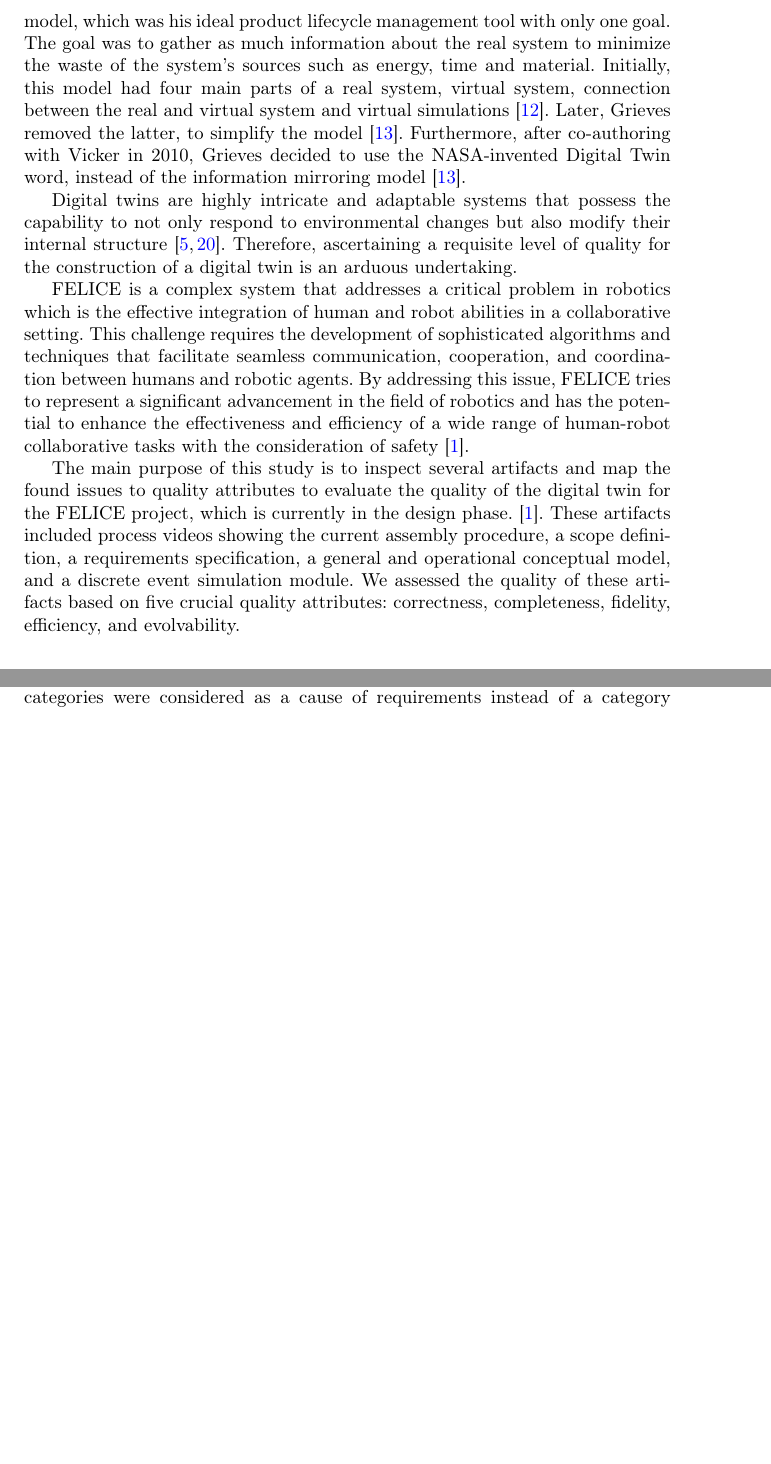
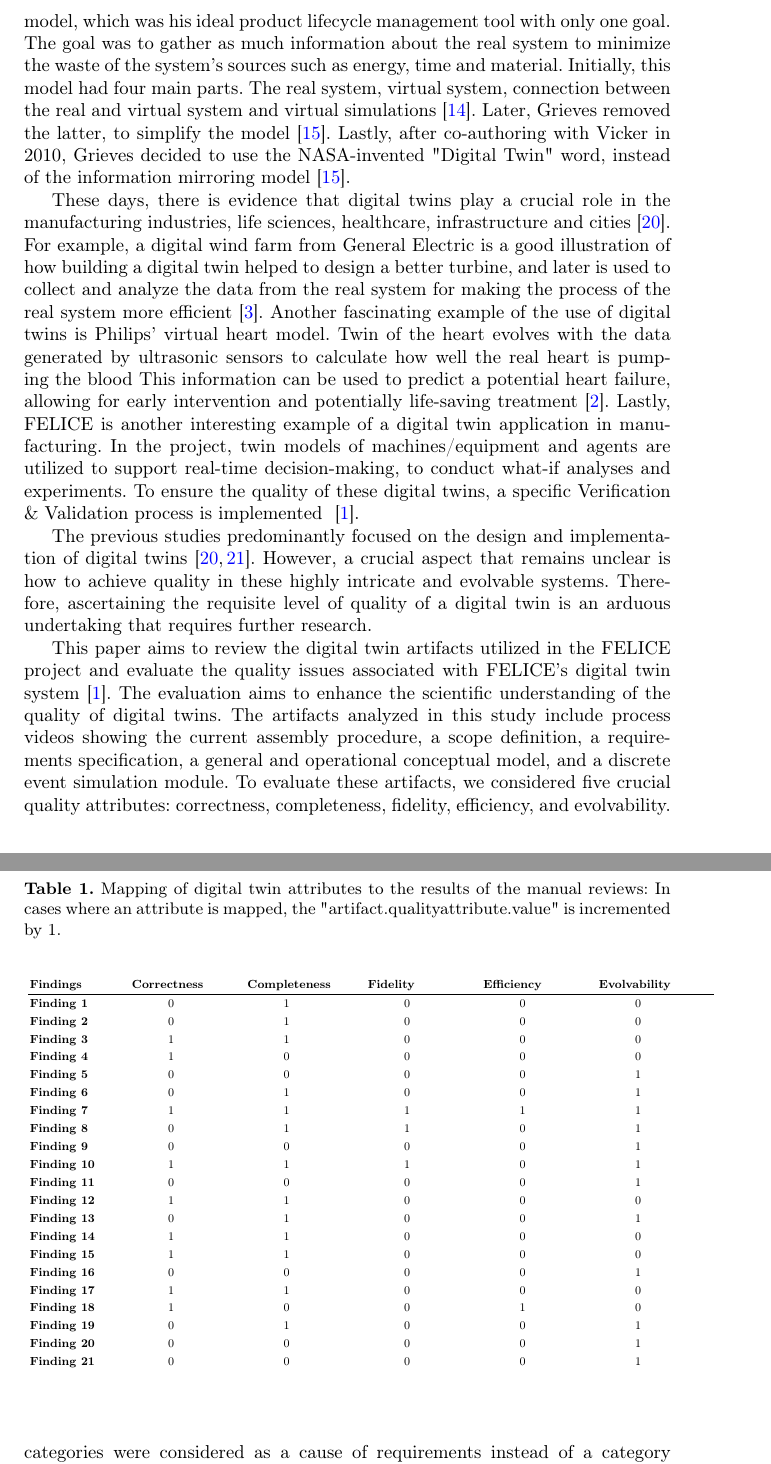
Before and after one commit to ghackenberg/digital-twin-quality, a LaTeX thesis (manuscripts/paper-1/main.tex): two parts of pages 2 and 11 of 15, joined at a grey line, cut so that both start at the same text, the shorter picture padded with empty space. Compiled offline with pdfLaTeX.

Commit message:
Table added + some revisions

```diff
--- a/manuscripts/paper-1/main.tex
+++ b/manuscripts/paper-1/main.tex
@@ -58,34 +58,27 @@
     and later referenced in a 2005 journal article~\cite{2005JournayArticle}.
     Furthermore, he introduced the information mirroring model, which was his ideal product lifecycle management tool with only one goal.
     The goal was to gather as much information about the real system to minimize the waste of the system's sources such as energy,
-    time and material. Initially, this model had four main parts of a real system,
+    time and material. Initially, this model had four main parts. The real system,
     virtual system, connection between the real and virtual system and virtual simulations\cite{GrievesPLMBook}.
-    Later, Grieves removed the latter, to simplify the model\cite{Originsofdigitaltwinconcept}. Furthermore, after co-authoring with Vicker in 2010,
-    Grieves decided to use the NASA-invented Digital Twin word, instead of the information mirroring model\cite{Originsofdigitaltwinconcept}.
+    Later, Grieves removed the latter, to simplify the model\cite{Originsofdigitaltwinconcept}. Lastly, after co-authoring with Vicker in 2010,
+    Grieves decided to use the NASA-invented "Digital Twin" word, instead of the information mirroring model\cite{Originsofdigitaltwinconcept}.
 
-    Digital twins are highly intricate and adaptable systems that possess the capability to not only respond to environmental
-    changes but also modify their internal structure \cite{ZHANGUPDATEMETHOD, MobusSystemTheory}. Therefore, ascertaining a
-    requisite level of quality for the construction of a digital twin is an arduous undertaking.
 
-    FELICE is a complex system that addresses a critical problem in robotics which is the effective integration of human and robot abilities in a collaborative setting.
-    This challenge requires the development of sophisticated algorithms and techniques that facilitate seamless communication, cooperation, and coordination between humans and robotic agents.
-    By addressing this issue, FELICE tries to represent a significant advancement in the field of robotics and has the potential to enhance the effectiveness and efficiency of a wide range of
-    human-robot collaborative tasks with the consideration of safety~\cite{FELICE}.
+    These days, there is evidence that digital twins play a crucial role in the manufacturing industries,
+    life sciences, healthcare, infrastructure and cities\cite{Review2}.
+    For example, a digital wind farm from General Electric is a good illustration of how building a digital twin helped to design a better turbine,
+    and later is used to collect and analyze the data from the real system for making the process of the real system more efficient \cite{GeneralElectricWindTurbine}.
+    Another fascinating example of the use of digital twins is Philips' virtual heart model. Twin of the heart evolves with the  data generated by ultrasonic sensors to calculate
+    how well the real heart is pumping the blood This information can be used to predict a potential heart failure, allowing for early intervention and potentially life-saving treatment \cite{PhilipsHearth}.
+    Lastly, FELICE is another interesting example of a digital twin application in manufacturing. In the project, twin models of machines/equipment and
+    agents are utilized to support real-time decision-making, to conduct what-if analyses and experiments. To ensure the quality of these digital twins, a specific Verification \& Validation process is implemented ~\cite{FELICE}.
 
-    The main purpose of this study is to inspect several artifacts and map the found issues to quality attributes to evaluate the quality of the digital twin for the FELICE project, which is currently in the design phase.~\cite{FELICE}. These artifacts included process videos showing the current
-    assembly procedure, a scope definition, a requirements specification, a general and operational conceptual model,
-    and a discrete event simulation module. We assessed the quality of these artifacts based on five crucial quality attributes: correctness, completeness, fidelity, efficiency, and evolvability.
+    The previous studies predominantly focused on the design and implementation of digital twins\cite{Review1, Review2}.
+    However, a crucial aspect that remains unclear is how to achieve quality in these highly intricate and evolvable systems. Therefore, ascertaining the requisite level of quality of a digital twin is an arduous undertaking that requires further research.
 
-    %%
-    %%\subsection{Research objective}
-    %%Find an approach to assess the quality of Digital twins~\cite{Jones2020}
-
-    %%\subsection{Research question}\label{section: Research Questions}
-    %%What is the quality of digital twins?
-    %%What is the state art of digital twin quality?
-
-    %%\subsection{Research methodology}
-    %%TODO
+    This paper aims to review the digital twin artifacts utilized in the FELICE project and evaluate the quality issues associated with FELICE's digital twin system~\cite{FELICE}.
+    The evaluation aims to enhance the scientific understanding of the quality of digital twins. The artifacts analyzed in this study include process videos showing the current assembly procedure, a scope definition, a requirements specification, a general and operational conceptual model, and a discrete event simulation module.
+    To evaluate these artifacts, we considered five crucial quality attributes: correctness, completeness, fidelity, efficiency, and evolvability.
 
     \section{State of the art on quality}
     Oxford English Dictionary describes the word quality either as a noun or an adjective.
@@ -320 +308,30 @@
     \begin{table}[h!]
+    \begin{center}
+    \label{tab:Table1}
+    \caption{Mapping of digital twin attributes to the results of the manual reviews: In cases where an attribute is mapped, the "artifact.qualityattribute.value" is incremented by 1. }
+    \renewcommand{\arraystretch}{1.25}
+    \scalebox{0.70}{
+    \begin{tabular}{l@{\hspace{1cm}}l@{\hspace{1cm}}l@{\hspace{1cm}}l@{\hspace{1cm}}l@{\hspace{1cm}}l@{\hspace{1cm}}l}
+        \textbf{Findings} & \textbf{Correctness} & \textbf{Completeness} & \textbf{Fidelity} & \textbf{Efficiency} & \textbf{Evolvability}\\
+        \hline
+        \textbf{Finding 1}  &~~~~~~~~~0~~~~~~~~~ & ~~~~~~~~~1~~~~~~~~~ & ~~~~~~~~~0~~~~~~~~~ & ~~~~~~~~~0~~~~~~~~~ & ~~~~~~~~~0~~~~~~~~~ \\
+        \textbf{Finding 2} &~~~~~~~~~0~~~~~~~~~ & ~~~~~~~~~1~~~~~~~~~ & ~~~~~~~~~0~~~~~~~~~ & ~~~~~~~~~0~~~~~~~~~ & ~~~~~~~~~0~~~~~~~~~ \\
+        \textbf{Finding 3} &~~~~~~~~~1~~~~~~~~~ & ~~~~~~~~~1~~~~~~~~~ & ~~~~~~~~~0~~~~~~~~~ & ~~~~~~~~~0~~~~~~~~~ & ~~~~~~~~~0~~~~~~~~~ \\
+        \textbf{Finding 4} &~~~~~~~~~1~~~~~~~~~ & ~~~~~~~~~0~~~~~~~~~ & ~~~~~~~~~0~~~~~~~~~ & ~~~~~~~~~0~~~~~~~~~ & ~~~~~~~~~0~~~~~~~~~ \\
+        \textbf{Finding 5} &~~~~~~~~~0~~~~~~~~~ & ~~~~~~~~~0~~~~~~~~~ & ~~~~~~~~~0~~~~~~~~~ & ~~~~~~~~~0~~~~~~~~~ & ~~~~~~~~~1~~~~~~~~~ \\
+        \textbf{Finding 6} &~~~~~~~~~0~~~~~~~~~ & ~~~~~~~~~1~~~~~~~~~ & ~~~~~~~~~0~~~~~~~~~ & ~~~~~~~~~0~~~~~~~~~ & ~~~~~~~~~1~~~~~~~~~ \\
+        \textbf{Finding 7} &~~~~~~~~~1~~~~~~~~~ & ~~~~~~~~~1~~~~~~~~~ & ~~~~~~~~~1~~~~~~~~~ & ~~~~~~~~~1~~~~~~~~~ & ~~~~~~~~~1~~~~~~~~~ \\
+        \textbf{Finding 8} &~~~~~~~~~0~~~~~~~~~ & ~~~~~~~~~1~~~~~~~~~ & ~~~~~~~~~1~~~~~~~~~ & ~~~~~~~~~0~~~~~~~~~ & ~~~~~~~~~1~~~~~~~~~ \\
+        \textbf{Finding 9} &~~~~~~~~~0~~~~~~~~~ & ~~~~~~~~~0~~~~~~~~~ & ~~~~~~~~~0~~~~~~~~~ & ~~~~~~~~~0~~~~~~~~~ & ~~~~~~~~~1~~~~~~~~~ \\
+        \textbf{Finding 10} &~~~~~~~~~1~~~~~~~~~ & ~~~~~~~~~1~~~~~~~~~ & ~~~~~~~~~1~~~~~~~~~ & ~~~~~~~~~0~~~~~~~~~ & ~~~~~~~~~1~~~~~~~~~ \\
+        \textbf{Finding 11} &~~~~~~~~~0~~~~~~~~~ & ~~~~~~~~~0~~~~~~~~~ & ~~~~~~~~~0~~~~~~~~~ & ~~~~~~~~~0~~~~~~~~~ & ~~~~~~~~~1~~~~~~~~~ \\
+        \textbf{Finding 12} &~~~~~~~~~1~~~~~~~~~ & ~~~~~~~~~1~~~~~~~~~ & ~~~~~~~~~0~~~~~~~~~ & ~~~~~~~~~0~~~~~~~~~ & ~~~~~~~~~0~~~~~~~~~ \\
+        \textbf{Finding 13} &~~~~~~~~~0~~~~~~~~~ & ~~~~~~~~~1~~~~~~~~~ & ~~~~~~~~~0~~~~~~~~~ & ~~~~~~~~~0~~~~~~~~~ & ~~~~~~~~~1~~~~~~~~~ \\
+        \textbf{Finding 14}&~~~~~~~~~1~~~~~~~~~ & ~~~~~~~~~1~~~~~~~~~ & ~~~~~~~~~0~~~~~~~~~ & ~~~~~~~~~0~~~~~~~~~ & ~~~~~~~~~0~~~~~~~~~ \\
+        \textbf{Finding 15} &~~~~~~~~~1~~~~~~~~~ & ~~~~~~~~~1~~~~~~~~~ & ~~~~~~~~~0~~~~~~~~~ & ~~~~~~~~~0~~~~~~~~~ & ~~~~~~~~~0~~~~~~~~~ \\
+        \textbf{Finding 16} &~~~~~~~~~0~~~~~~~~~ & ~~~~~~~~~0~~~~~~~~~ & ~~~~~~~~~0~~~~~~~~~ & ~~~~~~~~~0~~~~~~~~~ & ~~~~~~~~~1~~~~~~~~~ \\
+        \textbf{Finding 17} &~~~~~~~~~1~~~~~~~~~ & ~~~~~~~~~1~~~~~~~~~ & ~~~~~~~~~0~~~~~~~~~ & ~~~~~~~~~0~~~~~~~~~ & ~~~~~~~~~0~~~~~~~~~ \\
+        \textbf{Finding 18} &~~~~~~~~~1~~~~~~~~~ & ~~~~~~~~~0~~~~~~~~~ & ~~~~~~~~~0~~~~~~~~~ & ~~~~~~~~~1~~~~~~~~~ & ~~~~~~~~~0~~~~~~~~~ \\
+        \textbf{Finding 19} &~~~~~~~~~0~~~~~~~~~ & ~~~~~~~~~1~~~~~~~~~ & ~~~~~~~~~0~~~~~~~~~ & ~~~~~~~~~0~~~~~~~~~ & ~~~~~~~~~1~~~~~~~~~ \\
+        \textbf{Finding 20} &~~~~~~~~~0~~~~~~~~~ & ~~~~~~~~~0~~~~~~~~~ & ~~~~~~~~~0~~~~~~~~~ & ~~~~~~~~~0~~~~~~~~~ & ~~~~~~~~~1~~~~~~~~~ \\
+        \textbf{Finding 21} &~~~~~~~~~0~~~~~~~~~ & ~~~~~~~~~0~~~~~~~~~ & ~~~~~~~~~0~~~~~~~~~ & ~~~~~~~~~0~~~~~~~~~ & ~~~~~~~~~1~~~~~~~~~ \\
@@ -336,8 +338,7 @@
     \end{tabular}
+    }
     \end{center}
     \end{table}
-
-
 
     \begin{figure}[htbp]
         \includegraphics[scale = 0.40]{quality_inspection_results_with_artifacts.png}
```
Also changed, not shown: manuscripts/paper-1/main.bib (+16 -1 lines), manuscripts/paper-1/main.tex (26 more changed lines).
